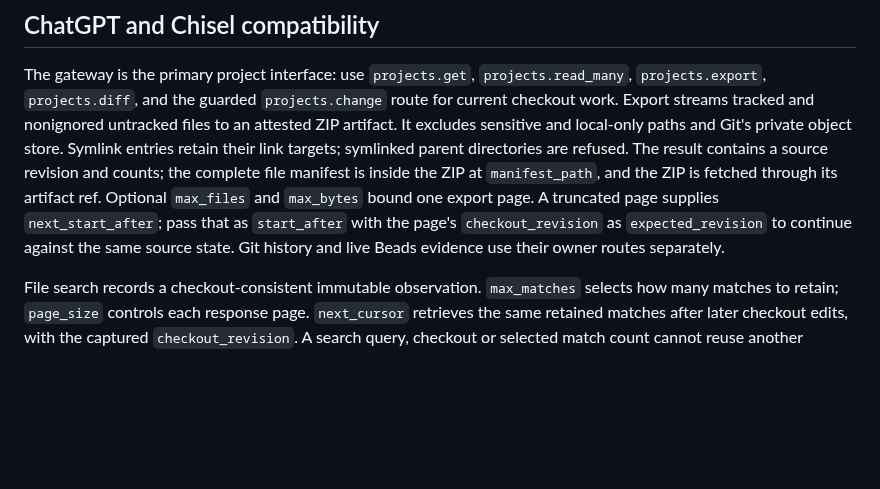
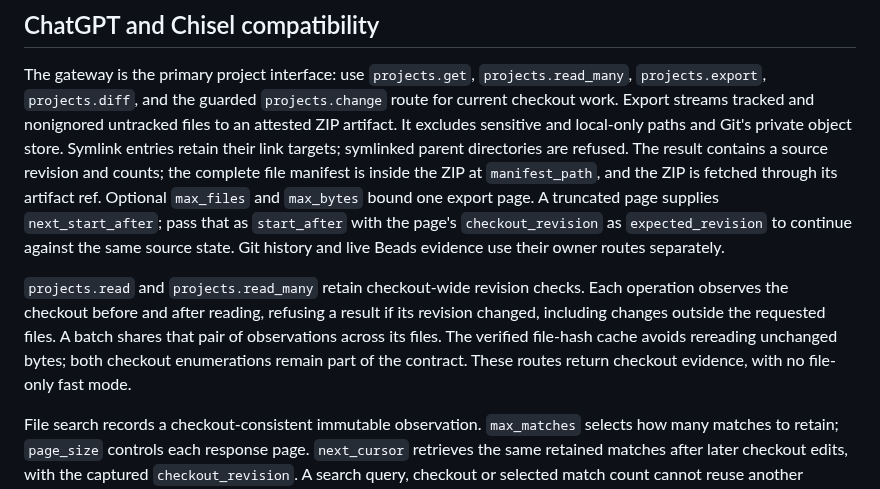
Before and after one commit to Sinity/sinnix, a Markdown page: docs/agent-gateway.md, the part around the change. GitHub-like rendering; blank space fills up the shorter version.

Commit message:
docs: retain checkout-wide gateway read consistency

```diff
--- a/docs/agent-gateway.md
+++ b/docs/agent-gateway.md
@@ -166,6 +166,13 @@ bound one export page. A truncated page supplies `next_start_after`; pass that a
 `start_after` with the page's `checkout_revision` as `expected_revision` to continue
 against the same source state. Git history and live Beads evidence use their owner
 routes separately.
+
+`projects.read` and `projects.read_many` retain checkout-wide revision checks.
+Each operation observes the checkout before and after reading, refusing a result
+if its revision changed, including changes outside the requested files. A batch
+shares that pair of observations across its files. The verified file-hash cache
+avoids rereading unchanged bytes; both checkout enumerations remain part of the
+contract. These routes return checkout evidence, with no file-only fast mode.
 
 File search records a checkout-consistent immutable observation. `max_matches`
 selects how many matches to retain; `page_size` controls each response page.
```
